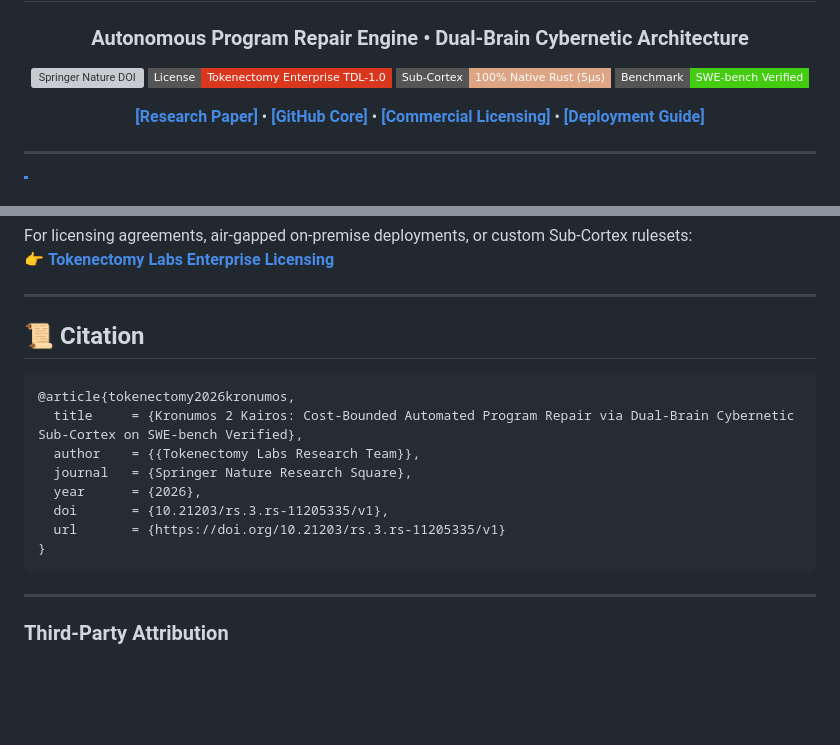
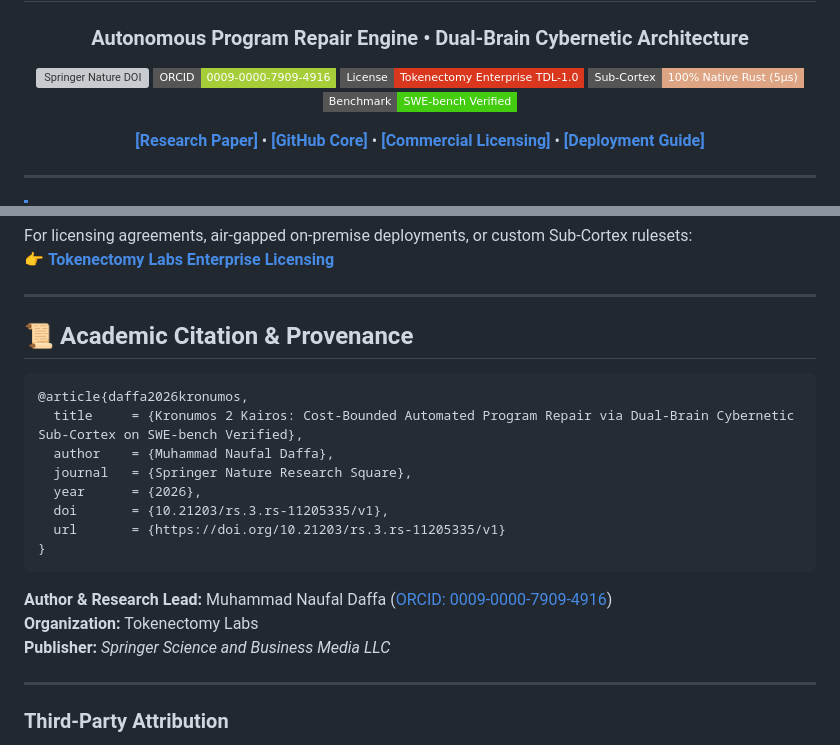
Before and after one commit to Tokenectomy-Labs/Kronomus, a Markdown page: HUGGINGFACE_KRONUMOS_AION.md, 2 parts joined by grey strips. Rendered like a GitHub page; badges without logos; blank space fills up the shorter version; grey boxes are pictures that could not be loaded.

Commit message:
docs(aion): restore Muhammad Naufal Daffa real author attribution and ORCID in citation and license

````diff
--- a/HUGGINGFACE_KRONUMOS_AION.md
+++ b/HUGGINGFACE_KRONUMOS_AION.md
@@ -30,6 +30,7 @@ inference: false
 ### Autonomous Program Repair Engine • Dual-Brain Cybernetic Architecture
 
 [![Springer Nature DOI](https://img.shields.io/badge/Springer_Nature-10.21203%2Frs.3.rs--11205335%2Fv1-00758f?style=flat-square&logo=springer&logoColor=white)](https://doi.org/10.21203/rs.3.rs-11205335/v1)
+[![ORCID](https://img.shields.io/badge/ORCID-0009--0000--7909--4916-A6CE39?style=flat-square&logo=orcid&logoColor=white)](https://orcid.org/0009-0000-7909-4916)
 [![License: Enterprise Dual-License](https://img.shields.io/badge/License-Tokenectomy_Enterprise_TDL--1.0-d9381e?style=flat-square&logo=shield)](https://github.com/Tokenectomy-Labs/Kronomus/blob/main/LICENSE_ENTERPRISE.md)
 [![Sub-Cortex: Native Rust C-ABI](https://img.shields.io/badge/Sub--Cortex-100%25_Native_Rust_(5µs)-DEA584?style=flat-square&logo=rust)](https://github.com/Tokenectomy-Labs/Kronomus)
 [![Evaluation: SWE-bench Verified](https://img.shields.io/badge/Benchmark-SWE--bench_Verified-success?style=flat-square)](https://huggingface.co/datasets/princeton-nlp/SWE-bench_Verified)
@@ -183,18 +184,22 @@ For licensing agreements, air-gapped on-premise deployments, or custom Sub-Corte
 
 ---
 
-## 📜 Citation
+## 📜 Academic Citation & Provenance
 
 ```bibtex
-@article{tokenectomy2026kronumos,
+@article{daffa2026kronumos,
   title     = {Kronumos 2 Kairos: Cost-Bounded Automated Program Repair via Dual-Brain Cybernetic Sub-Cortex on SWE-bench Verified},
-  author    = {{Tokenectomy Labs Research Team}},
+  author    = {Muhammad Naufal Daffa},
   journal   = {Springer Nature Research Square},
   year      = {2026},
   doi       = {10.21203/rs.3.rs-11205335/v1},
   url       = {https://doi.org/10.21203/rs.3.rs-11205335/v1}
 }
 ```
+
+**Author & Research Lead:** Muhammad Naufal Daffa ([ORCID: 0009-0000-7909-4916](https://orcid.org/0009-0000-7909-4916))
+**Organization:** Tokenectomy Labs
+**Publisher:** *Springer Science and Business Media LLC*
 
 ---
 
````
Also changed, not shown: LICENSE_ENTERPRISE.md (+2 -2 lines).
